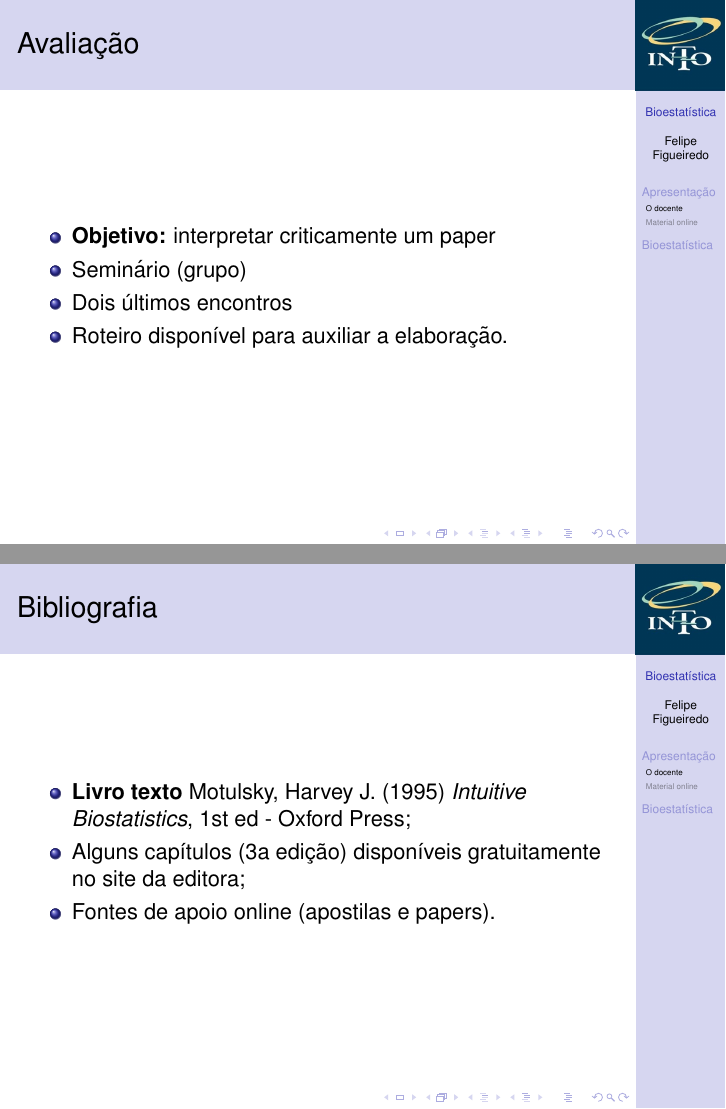
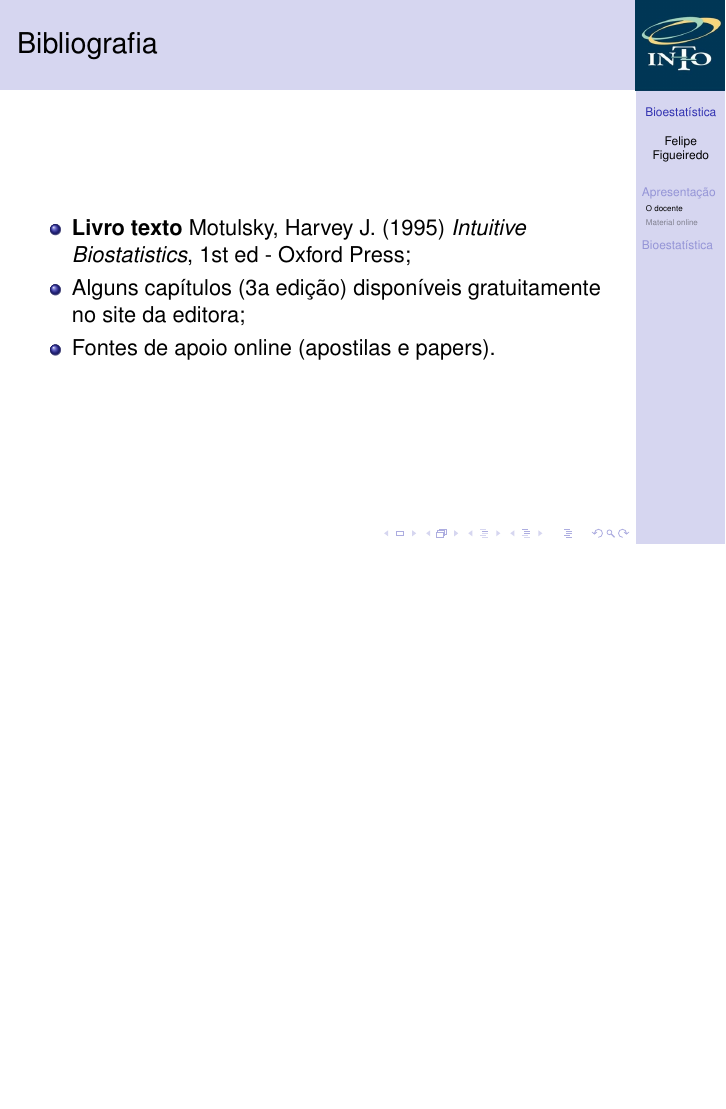
Before and after one commit to philsf/Bioestatistica, LaTeX slides (Aulas/BE-Intro.tex): pages 9 and 10 of 23 before the commit and page 9 of 22 after it, the two joined at a grey line, the shorter picture padded with empty space. Compiled offline with pdfLaTeX.

Commit message:
avaliação ocultada

```diff
--- a/Aulas/BE-Intro.tex
+++ b/Aulas/BE-Intro.tex
@@ -214,14 +214,14 @@
   \end{block}
 \end{frame}
 
-\begin{frame}{Avaliação}
-  \begin{itemize}
-  \item {\bf Objetivo:} interpretar criticamente um paper
-  \item Seminário (grupo)
-  \item Dois últimos encontros
-  \item Roteiro disponível para auxiliar a elaboração.
-  \end{itemize}
-\end{frame}
+% \begin{frame}{Avaliação}
+%   \begin{itemize}
+%   \item {\bf Objetivo:} interpretar criticamente um paper
+%   \item Seminário (grupo)
+%   \item Dois últimos encontros
+%   \item Roteiro disponível para auxiliar a elaboração.
+%   \end{itemize}
+% \end{frame}
 
 \begin{frame}{Bibliografia}
   \begin{itemize}
```
